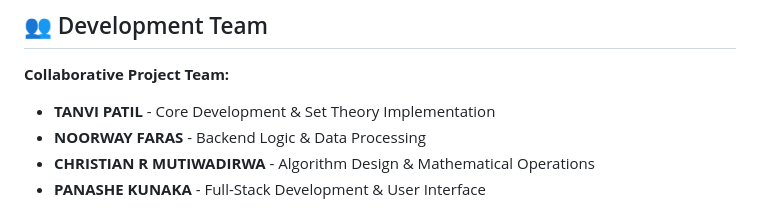
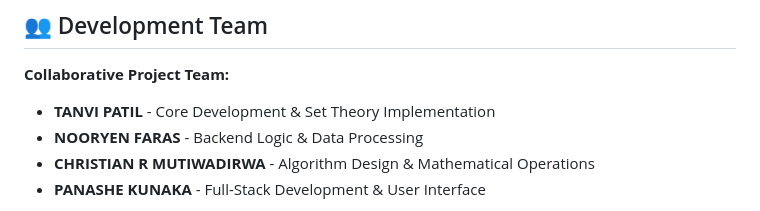
Before and after one commit to pkunakachiri2001/DISCRETEmathsSETS, a Markdown page: README.md, the part around the change. Rendered like a GitHub page.

Commit message:
Correct name spelling for Noorway Faras

```diff
--- a/README.md
+++ b/README.md
@@ -147,7 +147,7 @@ heroku open
 ## 👥 Development Team
 **Collaborative Project Team:**
 - **TANVI PATIL** - Core Development & Set Theory Implementation
-- **NOORWAY FARAS** - Backend Logic & Data Processing
+- **NOORYEN FARAS** - Backend Logic & Data Processing
 - **CHRISTIAN R MUTIWADIRWA** - Algorithm Design & Mathematical Operations
 - **PANASHE KUNAKA** - Full-Stack Development & User Interface
 
```
